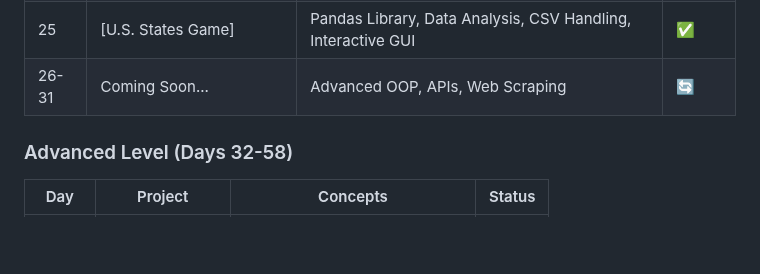
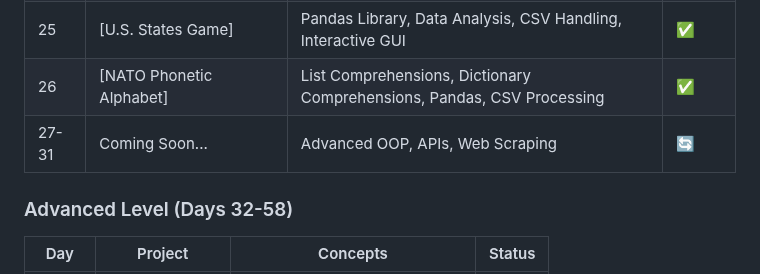
Before and after one commit to sriramch163/100-Days-Of-Python-BootCamp-Udemy, a Markdown page: README.md, the part around one of its changes. GitHub-like rendering; blank space fills up the shorter version.

```diff
--- a/README.md
+++ b/README.md
@@ -52,7 +52,8 @@ This repository follows the "100 Days of Code - The Complete Python Pro Bootcamp
 | 23 | [Crossroads Game Enhanced] | Multi-Object Management, Game State Systems, Multiplayer Design | ✅ |
 | 24 | [Notes Manager] | File I/O, Data Persistence, Modular Programming, CRUD Operations | ✅ |
 | 25 | [U.S. States Game] | Pandas Library, Data Analysis, CSV Handling, Interactive GUI | ✅ |
-| 26-31 | Coming Soon... | Advanced OOP, APIs, Web Scraping | 🔄 |
+| 26 | [NATO Phonetic Alphabet] | List Comprehensions, Dictionary Comprehensions, Pandas, CSV Processing | ✅ |
+| 27-31 | Coming Soon... | Advanced OOP, APIs, Web Scraping | 🔄 |
 
 ### Advanced Level (Days 32-58)
 | Day | Project | Concepts | Status |
```
Also changed, not shown: other parts of README.md (+4 -4 lines).
